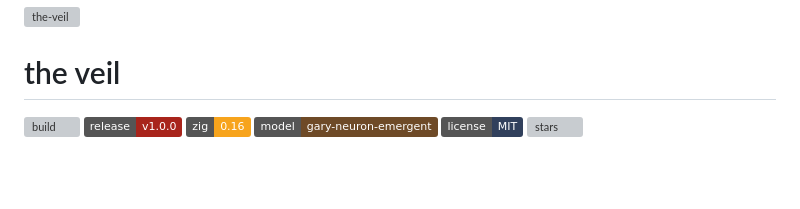
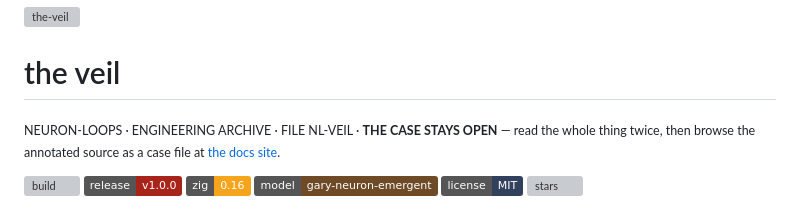
Before and after one commit to gary23w/nl-veil, a Markdown page: README.md, the part around the change. GitHub-like rendering; badges without logos; blank space fills up the shorter version; grey boxes are pictures that could not be loaded.

Commit message:
readme: case-file tagline echoing the docs site

```diff
--- a/README.md
+++ b/README.md
@@ -1,6 +1,8 @@
 ![the-veil](web/public/veil.png)
 
 # the veil
+
+<sub>NEURON-LOOPS · ENGINEERING ARCHIVE · FILE NL-VEIL · **THE CASE STAYS OPEN** — read the whole thing twice, then browse the annotated source as a case file at [the docs site](https://gary23w.github.io/nl-veil/).</sub>
 
 <p>
   <a href="https://github.com/gary23w/nl-veil/actions/workflows/release.yml"><img alt="build" src="https://github.com/gary23w/nl-veil/actions/workflows/release.yml/badge.svg"></a>
```
